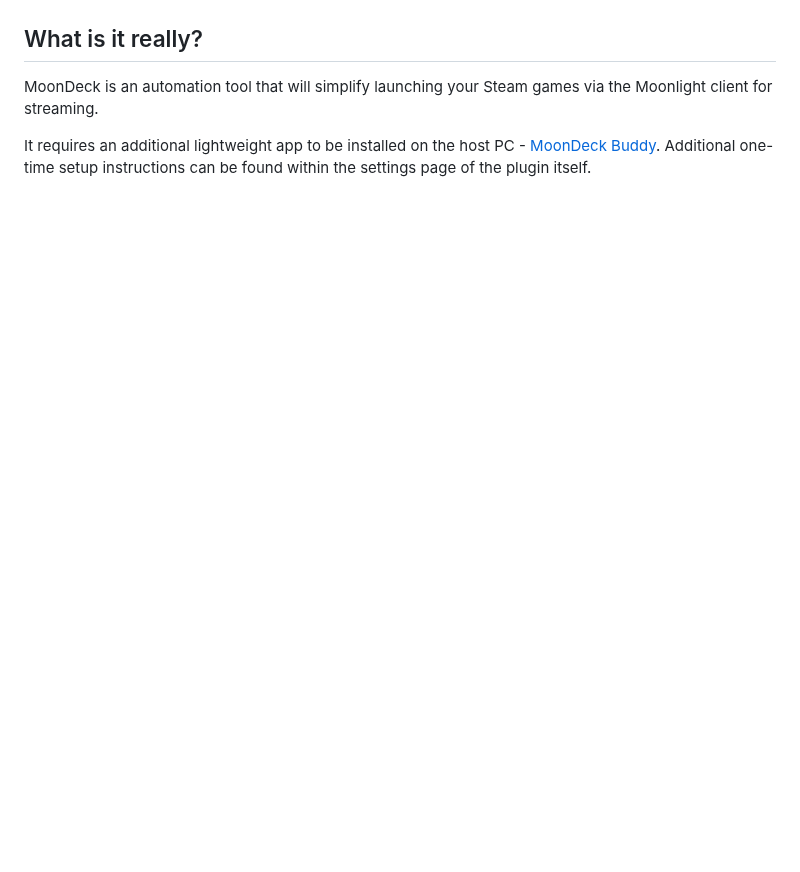
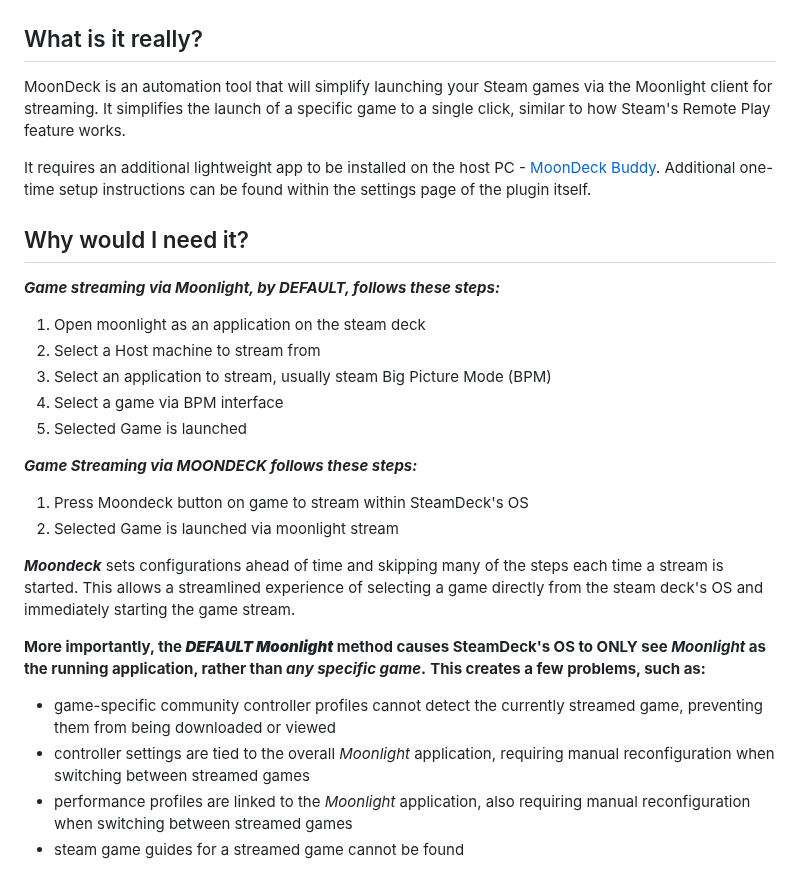
Before and after one commit to FrogTheFrog/moondeck, a Markdown page: README.md, the part around one of its changes. Rendered like a GitHub page; blank space fills up the shorter version.

```diff
--- a/README.md
+++ b/README.md
@@ -6,6 +6,36 @@ A plugin that lets you play any of your Steam games via Moonlight without needin
 
 ## What is it really?
 
-MoonDeck is an automation tool that will simplify launching your Steam games via the Moonlight client for streaming.
+MoonDeck is an automation tool that will simplify launching your Steam games via the Moonlight client for streaming. It simplifies the launch of a specific game to a single click, similar to how Steam's Remote Play feature works.
 
 It requires an additional lightweight app to be installed on the host PC - [MoonDeck Buddy](https://github.com/FrogTheFrog/moondeck-buddy). Additional one-time setup instructions can be found within the settings page of the plugin itself.
+
+## Why would I need it?
+***Game streaming via Moonlight, by DEFAULT, follows these steps:***
+
+1. Open moonlight as an application on the steam deck
+2. Select a Host machine to stream from
+3. Select an application to stream, usually steam Big Picture Mode (BPM)
+5. Select a game via BPM interface
+6. Selected Game is launched
+
+
+***Game Streaming via MOONDECK follows these steps:***
+1. Press Moondeck button on game to stream within SteamDeck's OS
+2. Selected Game is launched via moonlight stream
+
+
+***Moondeck*** sets configurations ahead of time and skipping many of the steps each time a stream is started. This allows a streamlined experience of selecting a game directly from the steam deck's OS and immediately starting the game stream.
+
+
+**More importantly, the ***DEFAULT Moonlight*** method causes SteamDeck's OS to ONLY see *Moonlight* as the running application, rather than *any specific game*.**
+**This creates a few problems, such as:**
+
+
+
+- game-specific community controller profiles cannot detect the currently streamed game, preventing them from being downloaded or viewed
+- controller settings are tied to the overall *Moonlight* application, requiring manual reconfiguration when switching between streamed games
+- performance profiles are linked to the *Moonlight* application, also requiring manual reconfiguration when switching between streamed games
+- steam game guides for a streamed game cannot be found
+
+
```
Also changed, not shown: other parts of README.md (+18 -0 lines), .github/assets/controller_profile.png (added), .github/assets/moondeck_launch_button.png (added).
